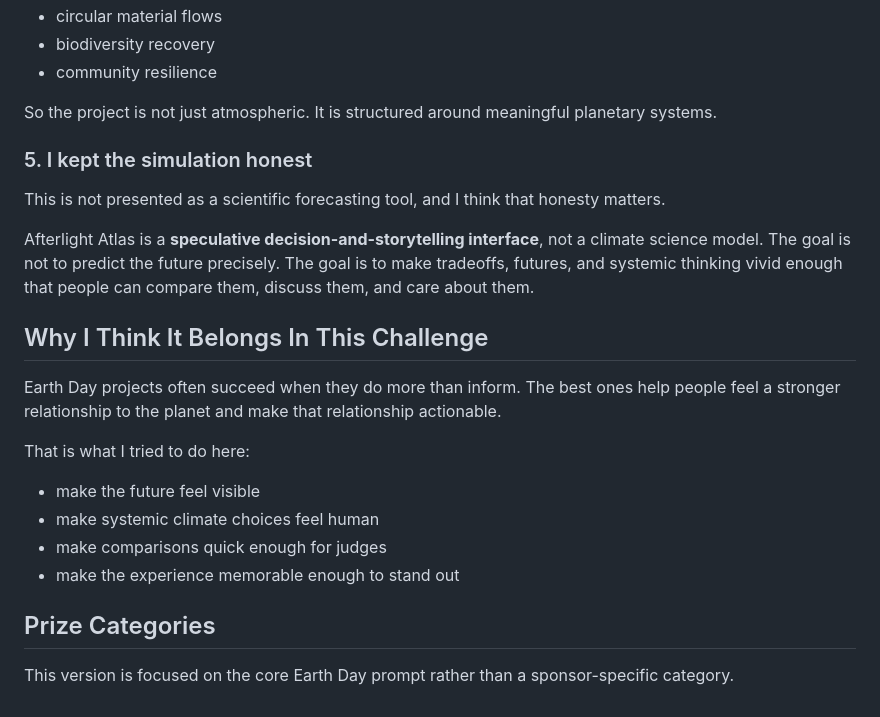
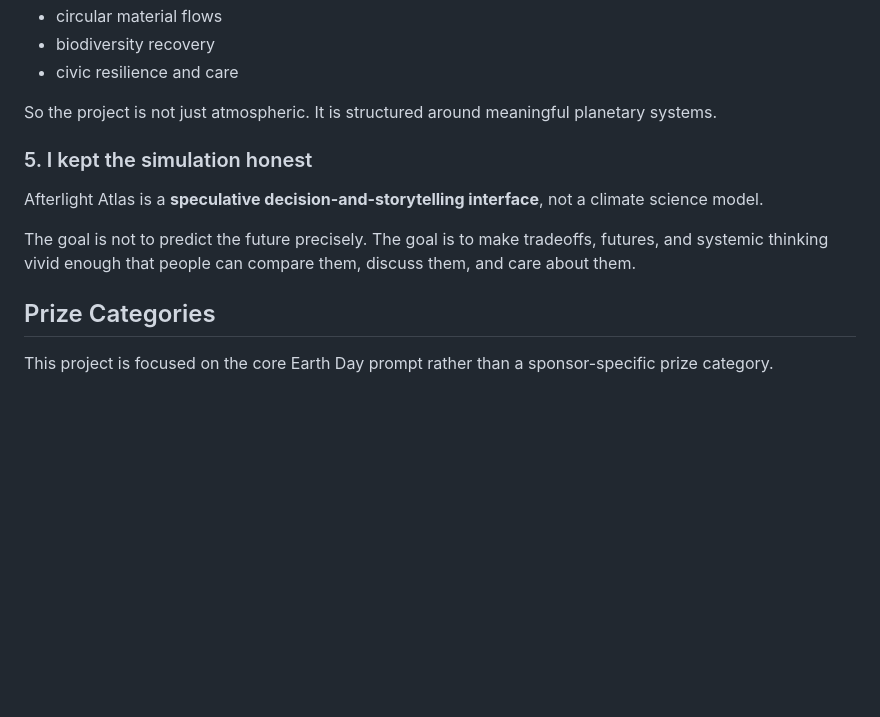
Before and after one commit to ionfwsrijan/Afterlight-Atlas, a Markdown page: SUBMISSION.md, the part around one of its changes. GitHub-like rendering; blank space fills up the shorter version.

```diff
--- a/SUBMISSION.md
+++ b/SUBMISSION.md
@@ -145,26 +126,15 @@ I wanted the project to fit the Earth Day theme in a deeper way than just using
 - circular material flows
 - biodiversity recovery
-- community resilience
+- civic resilience and care
 
 So the project is not just atmospheric. It is structured around meaningful planetary systems.
 
 ### 5. I kept the simulation honest
 
-This is not presented as a scientific forecasting tool, and I think that honesty matters.
+Afterlight Atlas is a **speculative decision-and-storytelling interface**, not a climate science model.
 
-Afterlight Atlas is a **speculative decision-and-storytelling interface**, not a climate science model. The goal is not to predict the future precisely. The goal is to make tradeoffs, futures, and systemic thinking vivid enough that people can compare them, discuss them, and care about them.
-
-## Why I Think It Belongs In This Challenge
-
-Earth Day projects often succeed when they do more than inform. The best ones help people feel a stronger relationship to the planet and make that relationship actionable.
-
-That is what I tried to do here:
-
-- make the future feel visible
-- make systemic climate choices feel human
-- make comparisons quick enough for judges
-- make the experience memorable enough to stand out
+The goal is not to predict the future precisely. The goal is to make tradeoffs, futures, and systemic thinking vivid enough that people can compare them, discuss them, and care about them.
 
 ## Prize Categories
 
-This version is focused on the core Earth Day prompt rather than a sponsor-specific category.
+This project is focused on the core Earth Day prompt rather than a sponsor-specific prize category.
```
Also changed, not shown: other parts of SUBMISSION.md (+53 -72 lines).
